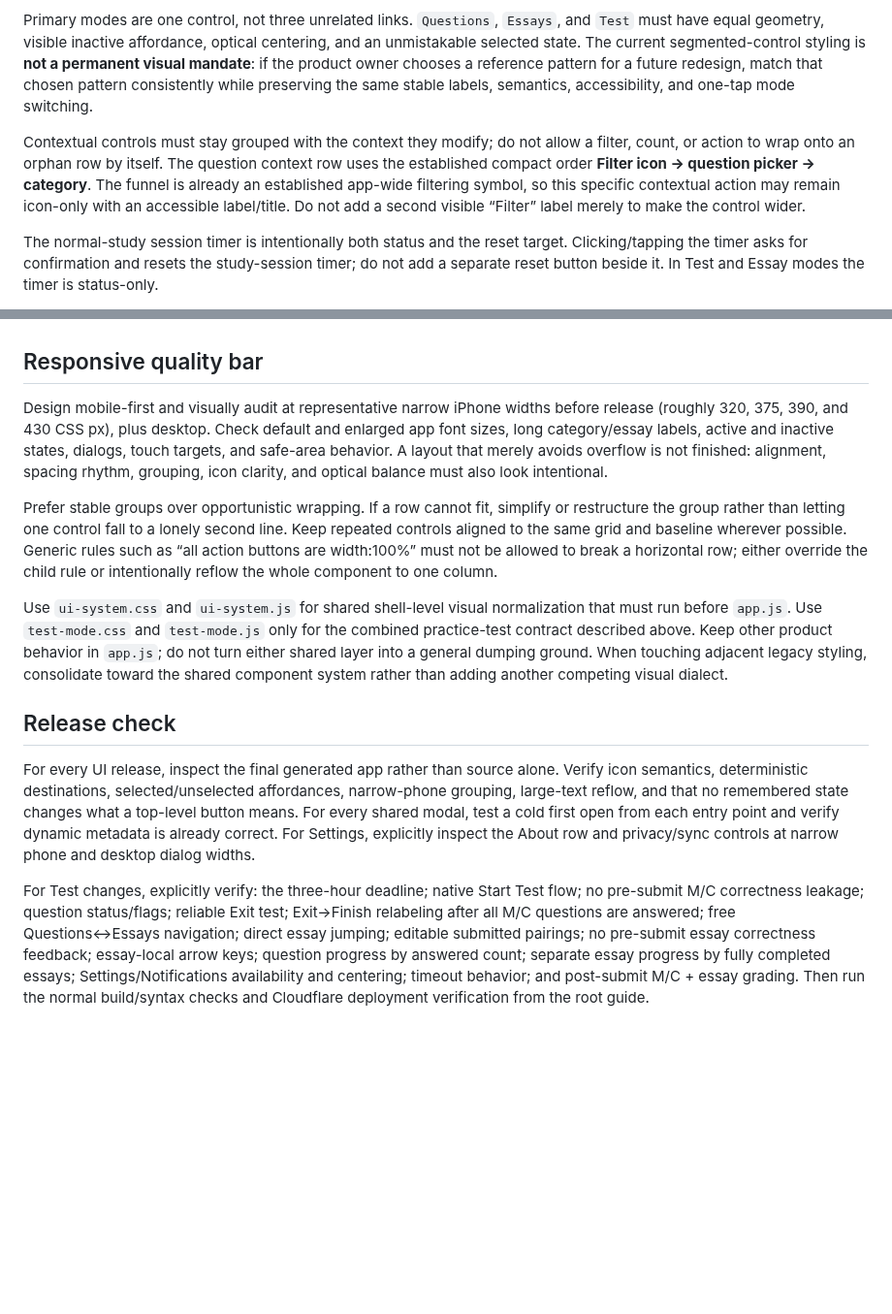
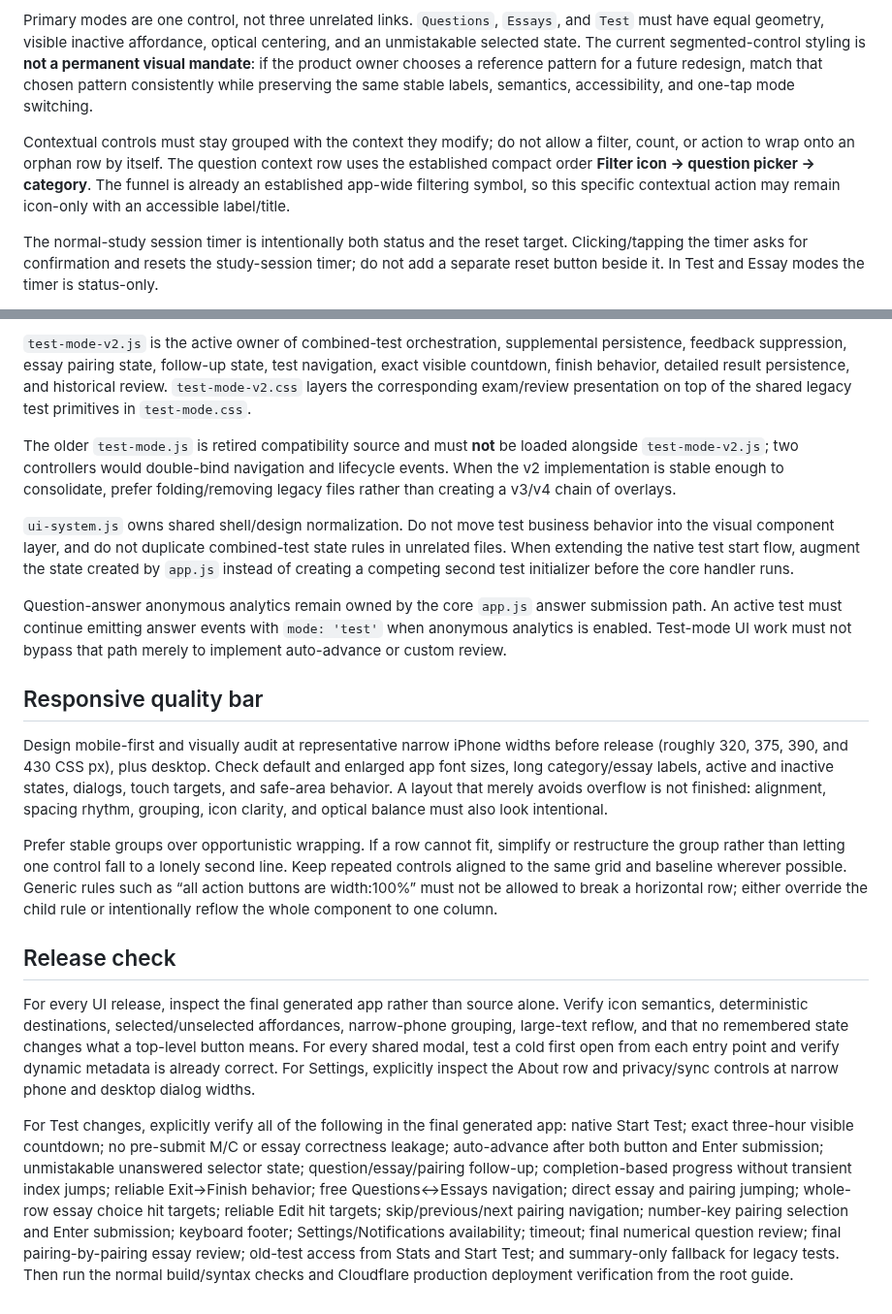
Before and after one commit to ksariash/scp-study, a Markdown page: public-src/AGENTS.md, 2 parts joined by grey strips. Shown at 97% size. Rendered like a GitHub page; blank space fills up the shorter version.

```diff
--- a/public-src/AGENTS.md
+++ b/public-src/AGENTS.md
@@ -12,7 +12,7 @@ Top-level destinations must be deterministic. A Materials entry must open course
 
 Primary modes are one control, not three unrelated links. `Questions`, `Essays`, and `Test` must have equal geometry, visible inactive affordance, optical centering, and an unmistakable selected state. The current segmented-control styling is **not a permanent visual mandate**: if the product owner chooses a reference pattern for a future redesign, match that chosen pattern consistently while preserving the same stable labels, semantics, accessibility, and one-tap mode switching.
 
-Contextual controls must stay grouped with the context they modify; do not allow a filter, count, or action to wrap onto an orphan row by itself. The question context row uses the established compact order **Filter icon → question picker → category**. The funnel is already an established app-wide filtering symbol, so this specific contextual action may remain icon-only with an accessible label/title. Do not add a second visible “Filter” label merely to make the control wider.
+Contextual controls must stay grouped with the context they modify; do not allow a filter, count, or action to wrap onto an orphan row by itself. The question context row uses the established compact order **Filter icon → question picker → category**. The funnel is already an established app-wide filtering symbol, so this specific contextual action may remain icon-only with an accessible label/title.
 
 The normal-study session timer is intentionally both status and the reset target. Clicking/tapping the timer asks for confirmation and resets the study-session timer; do not add a separate reset button beside it. In Test and Essay modes the timer is status-only.
 
@@ -42,3 +69,10 @@ During an active test, keep Materials, Progress/Stats, category filtering, searc
+`test-mode-v2.js` is the active owner of combined-test orchestration, supplemental persistence, feedback suppression, essay pairing state, follow-up state, test navigation, exact visible countdown, finish behavior, detailed result persistence, and historical review. `test-mode-v2.css` layers the corresponding exam/review presentation on top of the shared legacy test primitives in `test-mode.css`.
+
+The older `test-mode.js` is retired compatibility source and must **not** be loaded alongside `test-mode-v2.js`; two controllers would double-bind navigation and lifecycle events. When the v2 implementation is stable enough to consolidate, prefer folding/removing legacy files rather than creating a v3/v4 chain of overlays.
+
+`ui-system.js` owns shared shell/design normalization. Do not move test business behavior into the visual component layer, and do not duplicate combined-test state rules in unrelated files. When extending the native test start flow, augment the state created by `app.js` instead of creating a competing second test initializer before the core handler runs.
+
+Question-answer anonymous analytics remain owned by the core `app.js` answer submission path. An active test must continue emitting answer events with `mode: 'test'` when anonymous analytics is enabled. Test-mode UI work must not bypass that path merely to implement auto-advance or custom review.
 
 ## Responsive quality bar
 
@@ -46,10 +80,8 @@ Design mobile-first and visually audit at representative narrow iPhone widths be
 
 Prefer stable groups over opportunistic wrapping. If a row cannot fit, simplify or restructure the group rather than letting one control fall to a lonely second line. Keep repeated controls aligned to the same grid and baseline wherever possible. Generic rules such as “all action buttons are width:100%” must not be allowed to break a horizontal row; either override the child rule or intentionally reflow the whole component to one column.
 
-Use `ui-system.css` and `ui-system.js` for shared shell-level visual normalization that must run before `app.js`. Use `test-mode.css` and `test-mode.js` only for the combined practice-test contract described above. Keep other product behavior in `app.js`; do not turn either shared layer into a general dumping ground. When touching adjacent legacy styling, consolidate toward the shared component system rather than adding another competing visual dialect.
-
 ## Release check
 
 For every UI release, inspect the final generated app rather than source alone. Verify icon semantics, deterministic destinations, selected/unselected affordances, narrow-phone grouping, large-text reflow, and that no remembered state changes what a top-level button means. For every shared modal, test a cold first open from each entry point and verify dynamic metadata is already correct. For Settings, explicitly inspect the About row and privacy/sync controls at narrow phone and desktop dialog widths.
 
-For Test changes, explicitly verify: the three-hour deadline; native Start Test flow; no pre-submit M/C correctness leakage; question status/flags; reliable Exit test; Exit→Finish relabeling after all M/C questions are answered; free Questions↔Essays navigation; direct essay jumping; editable submitted pairings; no pre-submit essay correctness feedback; essay-local arrow keys; question progress by answered count; separate essay progress by fully completed essays; Settings/Notifications availability and centering; timeout behavior; and post-submit M/C + essay grading. Then run the normal build/syntax checks and Cloudflare deployment verification from the root guide.
+For Test changes, explicitly verify all of the following in the final generated app: native Start Test; exact three-hour visible countdown; no pre-submit M/C or essay correctness leakage; auto-advance after both button and Enter submission; unmistakable unanswered selector state; question/essay/pairing follow-up; completion-based progress without transient index jumps; reliable Exit→Finish behavior; free Questions↔Essays navigation; direct essay and pairing jumping; whole-row essay choice hit targets; reliable Edit hit targets; skip/previous/next pairing navigation; number-key pairing selection and Enter submission; keyboard footer; Settings/Notifications availability; timeout; final numerical question review; final pairing-by-pairing essay review; old-test access from Stats and Start Test; and summary-only fallback for legacy tests. Then run the normal build/syntax checks and Cloudflare production deployment verification from the root guide.
```
Also changed, not shown: other parts of public-src/AGENTS.md (+36 -9 lines).
